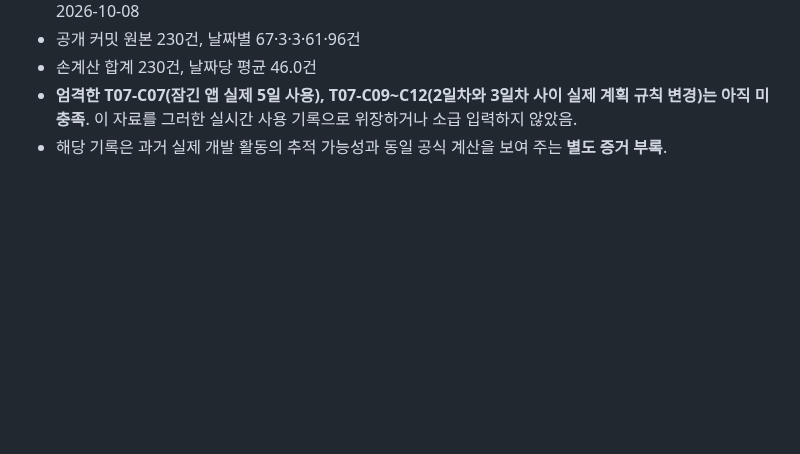
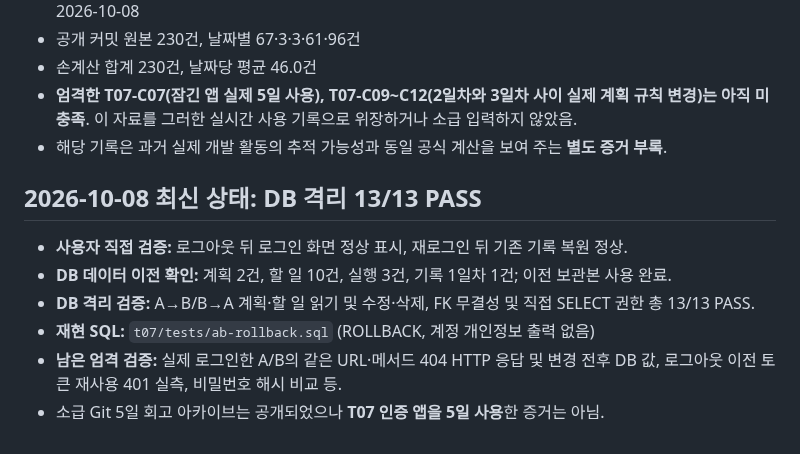
Before and after one commit to Huihuing/Report, a Markdown page: docs/T07-SUBMISSION.md, the part around the change. Rendered like a GitHub page; blank space fills up the shorter version.

Commit message:
T07 제출 현황에 사용자 확인·DB 롤백 검사와 HTTP 미완료 구분

```diff
--- a/docs/T07-SUBMISSION.md
+++ b/docs/T07-SUBMISSION.md
@@ -48,3 +48,12 @@
 - 손계산 합계 230건, 날짜당 평균 46.0건
 - **엄격한 T07-C07(잠긴 앱 실제 5일 사용), T07-C09~C12(2일차와 3일차 사이 실제 계획 규칙 변경)는 아직 미충족**. 이 자료를 그러한 실시간 사용 기록으로 위장하거나 소급 입력하지 않았음.
 - 해당 기록은 과거 실제 개발 활동의 추적 가능성과 동일 공식 계산을 보여 주는 **별도 증거 부록**.
+
+## 2026-10-08 최신 상태: DB 격리 13/13 PASS
+
+- **사용자 직접 검증:** 로그아웃 뒤 로그인 화면 정상 표시, 재로그인 뒤 기존 기록 복원 정상.
+- **DB 데이터 이전 확인:** 계획 2건, 할 일 10건, 실행 3건, 기록 1일차 1건; 이전 보관본 사용 완료.
+- **DB 격리 검증:** A→B/B→A 계획·할 일 읽기 및 수정·삭제, FK 무결성 및 직접 SELECT 권한 총 13/13 PASS.
+- **재현 SQL:** `t07/tests/ab-rollback.sql` (ROLLBACK, 계정 개인정보 출력 없음)
+- **남은 엄격 검증:** 실제 로그인한 A/B의 같은 URL·메서드 404 HTTP 응답 및 변경 전후 DB 값, 로그아웃 이전 토큰 재사용 401 실측, 비밀번호 해시 비교 등.
+- 소급 Git 5일 회고 아카이브는 공개되었으나 **T07 인증 앱을 5일 사용**한 증거는 아님.
```
